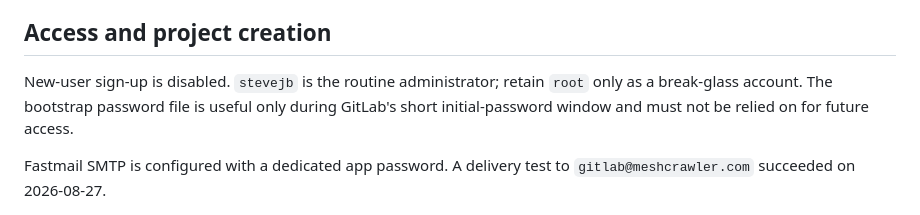
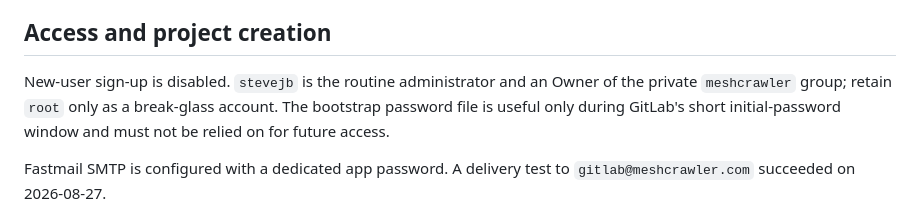
Before and after one commit to stephenVertex/proxmox-notes, a Markdown page: GITLAB.md, the part around the change. GitHub-like rendering.

Commit message:
docs: record meshcrawler group ownership

```diff
--- a/GITLAB.md
+++ b/GITLAB.md
@@ -73,10 +73,10 @@ or copied into shell history.
 
 ## Access and project creation
 
-New-user sign-up is disabled. `stevejb` is the routine administrator; retain
-`root` only as a break-glass account. The bootstrap password file is useful
-only during GitLab's short initial-password window and must not be relied on
-for future access.
+New-user sign-up is disabled. `stevejb` is the routine administrator and an
+Owner of the private `meshcrawler` group; retain `root` only as a break-glass
+account. The bootstrap password file is useful only during GitLab's short
+initial-password window and must not be relied on for future access.
 
 Fastmail SMTP is configured with a dedicated app password. A delivery test to
 `gitlab@meshcrawler.com` succeeded on 2026-08-27.
```
